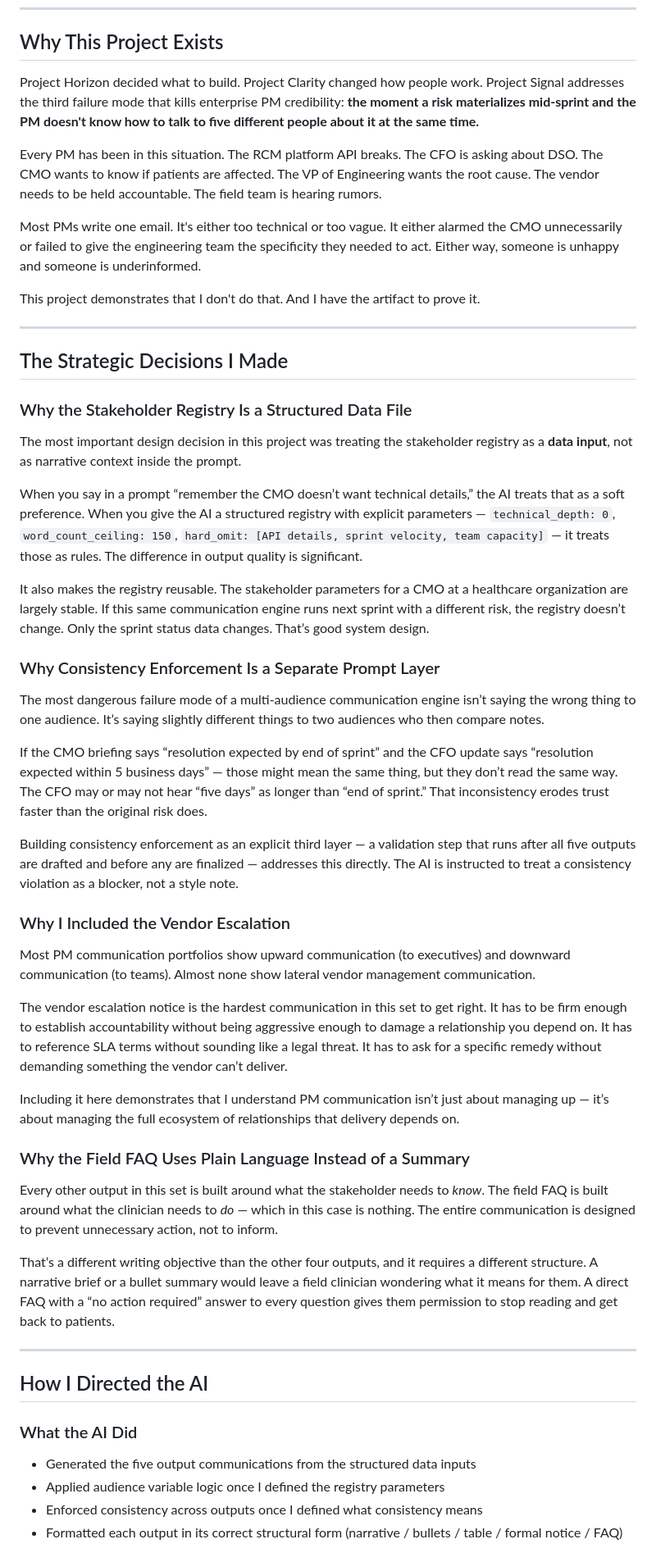
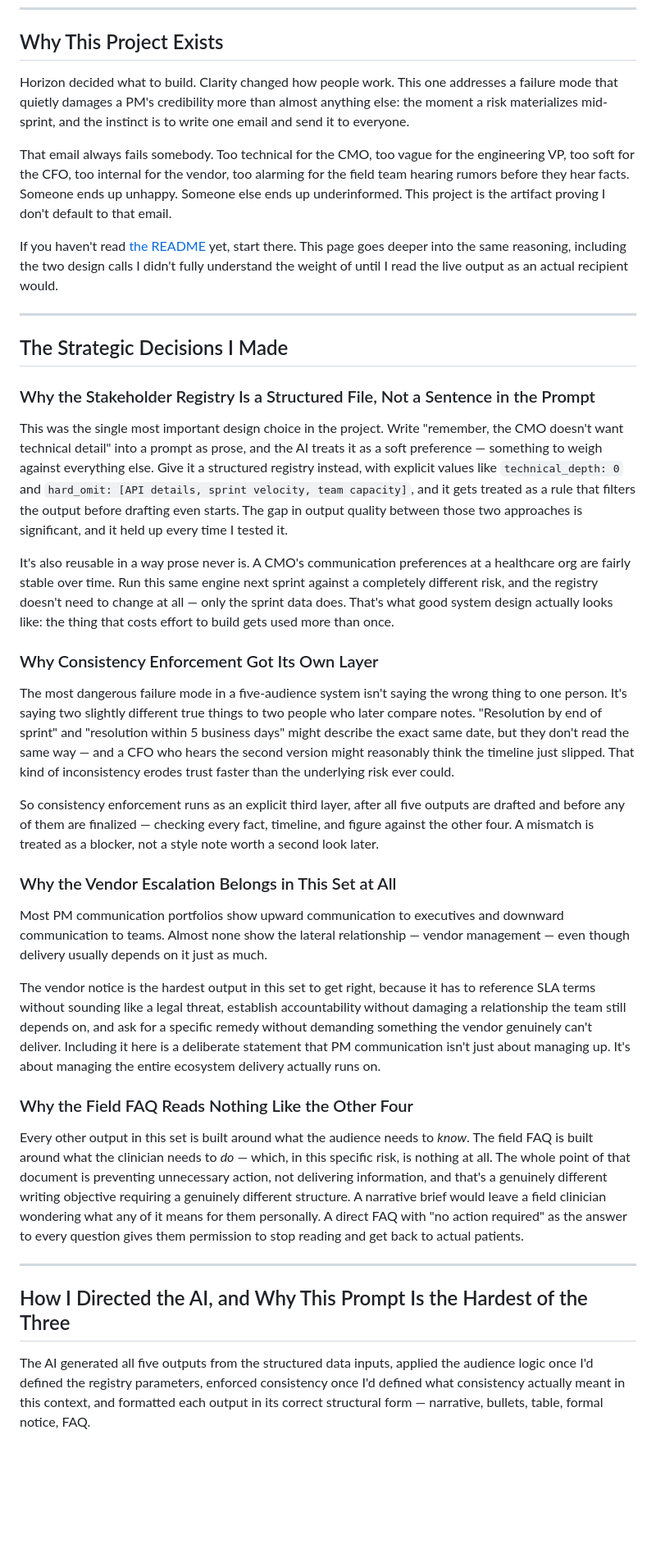
Before and after one commit to zinaleeHQ/project-signal, a Markdown page: PROCESS.md, the part around one of its changes. Shown at 82% size. Rendered like a GitHub page; blank space fills up the shorter version.

```diff
--- a/PROCESS.md
+++ b/PROCESS.md
@@ -6,55 +6,41 @@
 
 ## Why This Project Exists
 
-Project Horizon decided what to build. Project Clarity changed how people work. Project Signal addresses the third failure mode that kills enterprise PM credibility: **the moment a risk materializes mid-sprint and the PM doesn't know how to talk to five different people about it at the same time.**
+Horizon decided what to build. Clarity changed how people work. This one addresses a failure mode that quietly damages a PM's credibility more than almost anything else: the moment a risk materializes mid-sprint, and the instinct is to write one email and send it to everyone.
 
-Every PM has been in this situation. The RCM platform API breaks. The CFO is asking about DSO. The CMO wants to know if patients are affected. The VP of Engineering wants the root cause. The vendor needs to be held accountable. The field team is hearing rumors.
+That email always fails somebody. Too technical for the CMO, too vague for the engineering VP, too soft for the CFO, too internal for the vendor, too alarming for the field team hearing rumors before they hear facts. Someone ends up unhappy. Someone else ends up underinformed. This project is the artifact proving I don't default to that email.
 
-Most PMs write one email. It's either too technical or too vague. It either alarmed the CMO unnecessarily or failed to give the engineering team the specificity they needed to act. Either way, someone is unhappy and someone is underinformed.
-
-This project demonstrates that I don't do that. And I have the artifact to prove it.
+If you haven't read [the README](./README.md) yet, start there. This page goes deeper into the same reasoning, including the two design calls I didn't fully understand the weight of until I read the live output as an actual recipient would.
 
 ---
 
 ## The Strategic Decisions I Made
 
-### Why the Stakeholder Registry Is a Structured Data File
+### Why the Stakeholder Registry Is a Structured File, Not a Sentence in the Prompt
 
-The most important design decision in this project was treating the stakeholder registry as a **data input**, not as narrative context inside the prompt.
+This was the single most important design choice in the project. Write "remember, the CMO doesn't want technical detail" into a prompt as prose, and the AI treats it as a soft preference — something to weigh against everything else. Give it a structured registry instead, with explicit values like `technical_depth: 0` and `hard_omit: [API details, sprint velocity, team capacity]`, and it gets treated as a rule that filters the output before drafting even starts. The gap in output quality between those two approaches is significant, and it held up every time I tested it.
 
-When you say in a prompt “remember the CMO doesn’t want technical details,” the AI treats that as a soft preference. When you give the AI a structured registry with explicit parameters — `technical_depth: 0`, `word_count_ceiling: 150`, `hard_omit: [API details, sprint velocity, team capacity]` — it treats those as rules. The difference in output quality is significant.
+It's also reusable in a way prose never is. A CMO's communication preferences at a healthcare org are fairly stable over time. Run this same engine next sprint against a completely different risk, and the registry doesn't need to change at all — only the sprint data does. That's what good system design actually looks like: the thing that costs effort to build gets used more than once.
 
-It also makes the registry reusable. The stakeholder parameters for a CMO at a healthcare organization are largely stable. If this same communication engine runs next sprint with a different risk, the registry doesn’t change. Only the sprint status data changes. That’s good system design.
+### Why Consistency Enforcement Got Its Own Layer
 
-### Why Consistency Enforcement Is a Separate Prompt Layer
+The most dangerous failure mode in a five-audience system isn't saying the wrong thing to one person. It's saying two slightly different true things to two people who later compare notes. "Resolution by end of sprint" and "resolution within 5 business days" might describe the exact same date, but they don't read the same way — and a CFO who hears the second version might reasonably think the timeline just slipped. That kind of inconsistency erodes trust faster than the underlying risk ever could.
 
-The most dangerous failure mode of a multi-audience communication engine isn’t saying the wrong thing to one audience. It’s saying slightly different things to two audiences who then compare notes.
+So consistency enforcement runs as an explicit third layer, after all five outputs are drafted and before any of them are finalized — checking every fact, timeline, and figure against the other four. A mismatch is treated as a blocker, not a style note worth a second look later.
 
-If the CMO briefing says “resolution expected by end of sprint” and the CFO update says “resolution expected within 5 business days” — those might mean the same thing, but they don’t read the same way. The CFO may or may not hear “five days” as longer than “end of sprint.” That inconsistency erodes trust faster than the original risk does.
+### Why the Vendor Escalation Belongs in This Set at All
 
-Building consistency enforcement as an explicit third layer — a validation step that runs after all five outputs are drafted and before any are finalized — addresses this directly. The AI is instructed to treat a consistency violation as a blocker, not a style note.
+Most PM communication portfolios show upward communication to executives and downward communication to teams. Almost none show the lateral relationship — vendor management — even though delivery usually depends on it just as much.
 
-### Why I Included the Vendor Escalation
+The vendor notice is the hardest output in this set to get right, because it has to reference SLA terms without sounding like a legal threat, establish accountability without damaging a relationship the team still depends on, and ask for a specific remedy without demanding something the vendor genuinely can't deliver. Including it here is a deliberate statement that PM communication isn't just about managing up. It's about managing the entire ecosystem delivery actually runs on.
 
-Most PM communication portfolios show upward communication (to executives) and downward communication (to teams). Almost none show lateral vendor management communication.
+### Why the Field FAQ Reads Nothing Like the Other Four
 
-The vendor escalation notice is the hardest communication in this set to get right. It has to be firm enough to establish accountability without being aggressive enough to damage a relationship you depend on. It has to reference SLA terms without sounding like a legal threat. It has to ask for a specific remedy without demanding something the vendor can’t deliver.
-
-Including it here demonstrates that I understand PM communication isn’t just about managing up — it’s about managing the full ecosystem of relationships that delivery depends on.
-
-### Why the Field FAQ Uses Plain Language Instead of a Summary
-
-Every other output in this set is built around what the stakeholder needs to *know*. The field FAQ is built around what the clinician needs to *do* — which in this case is nothing. The entire communication is designed to prevent unnecessary action, not to inform.
-
-That’s a different writing objective than the other four outputs, and it requires a different structure. A narrative brief or a bullet summary would leave a field clinician wondering what it means for them. A direct FAQ with a “no action required” answer to every question gives them permission to stop reading and get back to patients.
+Every other output in this set is built around what the audience needs to *know*. The field FAQ is built around what the clinician needs to *do* — which, in this specific risk, is nothing at all. The whole point of that document is preventing unnecessary action, not delivering information, and that's a genuinely different writing objective requiring a genuinely different structure. A narrative brief would leave a field clinician wondering what any of it means for them personally. A direct FAQ with "no action required" as the answer to every question gives them permission to stop reading and get back to actual patients.
 
 ---
 
-## How I Directed the AI
+## How I Directed the AI, and Why This Prompt Is the Hardest of the Three
 
-### What the AI Did
-- Generated the five output communications from the structured data inputs
-- Applied audience variable logic once I defined the registry parameters
-- Enforced consistency across outputs once I defined what consistency means
-- Formatted each output in its correct structural form (narrative / bullets / table / formal notice / FAQ)
+The AI generated all five outputs from the structured data inputs, applied the audience logic once I'd defined the registry parameters, enforced consistency once I'd defined what consistency actually meant in this context, and formatted each output in its correct structural form — narrative, bullets, table, formal notice, FAQ.
 
```
Also changed, not shown: other parts of PROCESS.md (+13 -40 lines).
